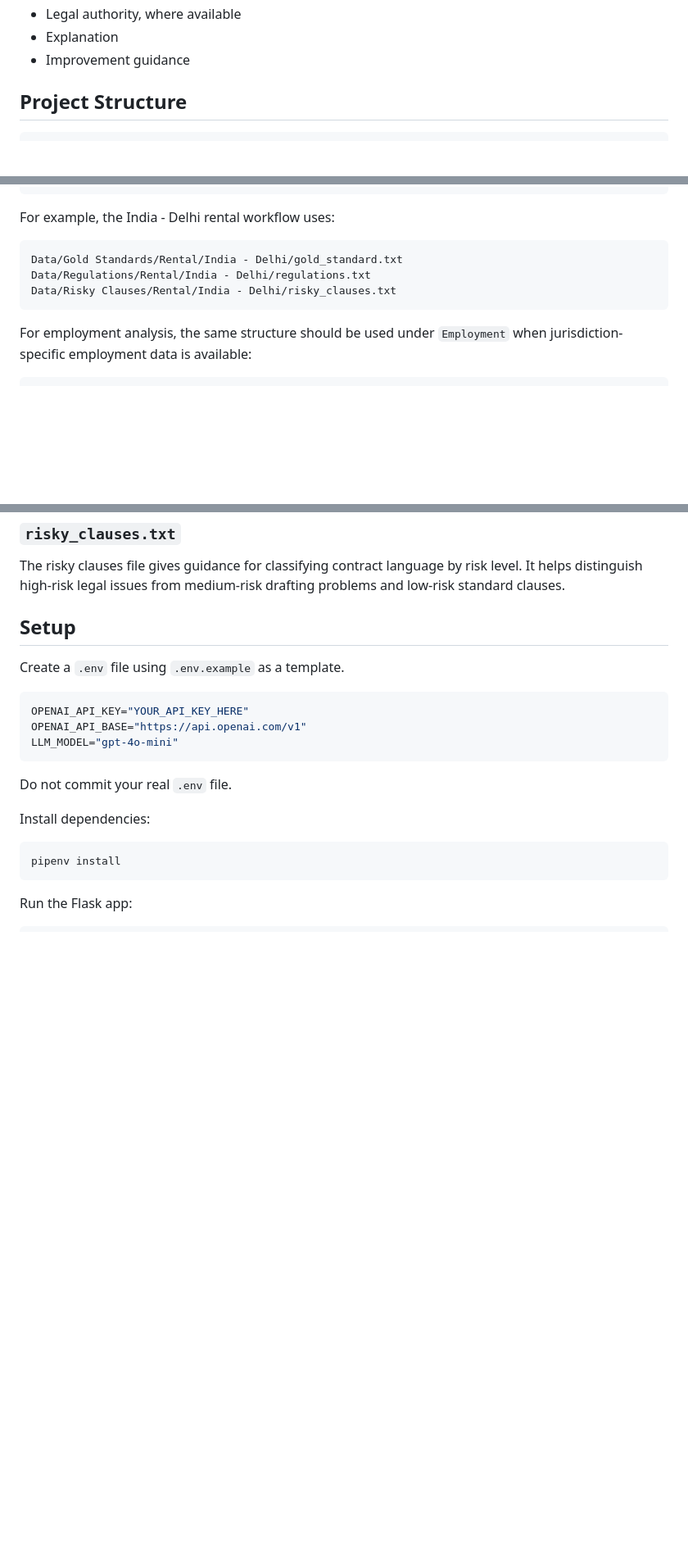
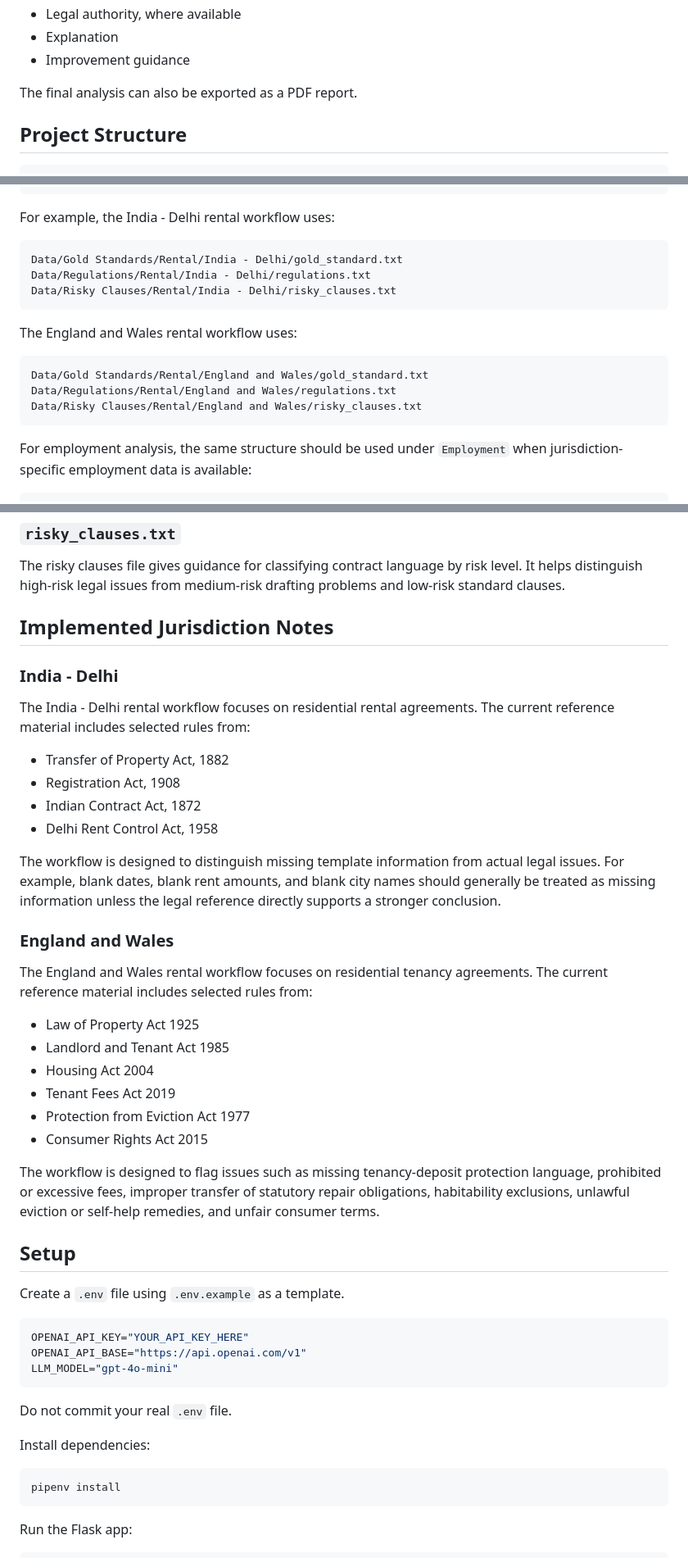
Before and after one commit to hwyuanzi/CN-Contract-Analyst, a Markdown page: README.md, 3 parts joined by grey strips. Shown at 82% size. Drawn GitHub-style; blank space fills up the shorter version.

````diff
--- a/README.md
+++ b/README.md
@@ -83,6 +88,8 @@ The web interface displays:
 - Legal authority, where available
 - Explanation
 - Improvement guidance
+
+The final analysis can also be exported as a PDF report.
 
 ## Project Structure
 
@@ -144,6 +151,14 @@ Data/Regulations/Rental/India - Delhi/regulations.txt
 Data/Risky Clauses/Rental/India - Delhi/risky_clauses.txt
 ```
 
+The England and Wales rental workflow uses:
+
+```text
+Data/Gold Standards/Rental/England and Wales/gold_standard.txt
+Data/Regulations/Rental/England and Wales/regulations.txt
+Data/Risky Clauses/Rental/England and Wales/risky_clauses.txt
+```
+
 For employment analysis, the same structure should be used under `Employment` when jurisdiction-specific employment data is available:
 
 ```text
@@ -165,6 +180,32 @@ The regulations file contains jurisdiction-specific legal references used for so
 ### `risky_clauses.txt`
 
 The risky clauses file gives guidance for classifying contract language by risk level. It helps distinguish high-risk legal issues from medium-risk drafting problems and low-risk standard clauses.
+
+## Implemented Jurisdiction Notes
+
+### India - Delhi
+
+The India - Delhi rental workflow focuses on residential rental agreements. The current reference material includes selected rules from:
+
+- Transfer of Property Act, 1882
+- Registration Act, 1908
+- Indian Contract Act, 1872
+- Delhi Rent Control Act, 1958
+
+The workflow is designed to distinguish missing template information from actual legal issues. For example, blank dates, blank rent amounts, and blank city names should generally be treated as missing information unless the legal reference directly supports a stronger conclusion.
+
+### England and Wales
+
+The England and Wales rental workflow focuses on residential tenancy agreements. The current reference material includes selected rules from:
+
+- Law of Property Act 1925
+- Landlord and Tenant Act 1985
+- Housing Act 2004
+- Tenant Fees Act 2019
+- Protection from Eviction Act 1977
+- Consumer Rights Act 2015
+
+The workflow is designed to flag issues such as missing tenancy-deposit protection language, prohibited or excessive fees, improper transfer of statutory repair obligations, habitability exclusions, unlawful eviction or self-help remedies, and unfair consumer terms.
 
 ## Setup
 
````
Also changed, not shown: other parts of README.md (+38 -5 lines).
